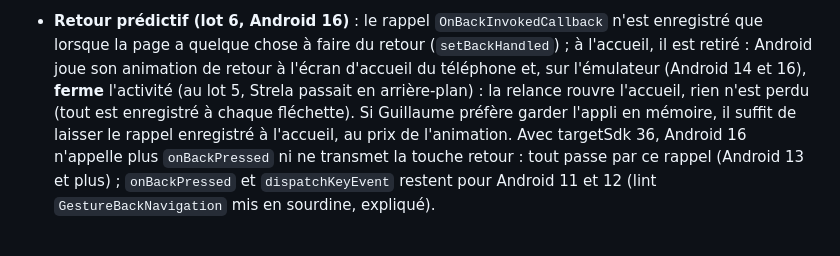
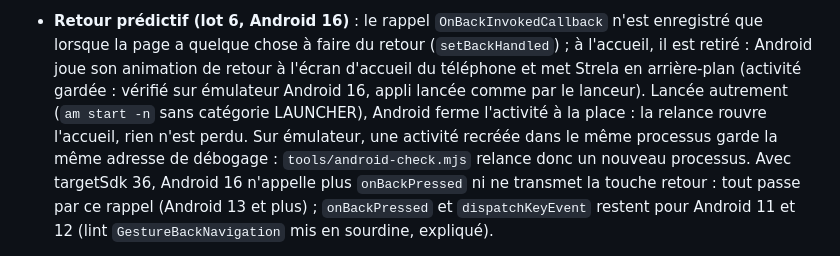
Before and after one commit to OrbitalVKL/STRELA, a Markdown page: docs/android.md, the part around the change. Drawn GitHub-style.

Commit message:
Doc : retour prédictif à l'accueil, Strela gardée en arrière-plan (vérifié sur Android 16)
Co-Authored-By: Claude Opus 5.5 <noreply@anthropic.com>
Claude-Session: https://claude.ai/code/session_012uZUt7JjcVHLx8pLW4CXKc

```diff
--- a/docs/android.md
+++ b/docs/android.md
@@ -59,10 +59,10 @@ La page cherche `window.strelaNative` ; sans elle (navigateur), elle garde les A
   prend la vue (avec sa propre permission) ; rien n'est donc demandé à Strela, ni au lancement ni ensuite.
 - **Retour prédictif (lot 6, Android 16)** : le rappel `OnBackInvokedCallback` n'est enregistré que lorsque la page a
   quelque chose à faire du retour (`setBackHandled`) ; à l'accueil, il est retiré : Android joue son animation de
-  retour à l'écran d'accueil du téléphone et, sur l'émulateur (Android 14 et 16), **ferme** l'activité (au lot 5,
-  Strela passait en arrière-plan) : la relance rouvre l'accueil, rien n'est perdu (tout est enregistré à chaque
-  fléchette). Si Guillaume préfère garder l'appli en mémoire, il suffit de laisser le rappel enregistré à l'accueil,
-  au prix de l'animation. Avec targetSdk 36, Android 16 n'appelle plus
+  retour à l'écran d'accueil du téléphone et met Strela en arrière-plan (activité gardée : vérifié sur émulateur
+  Android 16, appli lancée comme par le lanceur). Lancée autrement (`am start -n` sans catégorie LAUNCHER), Android
+  ferme l'activité à la place : la relance rouvre l'accueil, rien n'est perdu. Sur émulateur, une activité recréée dans
+  le même processus garde la même adresse de débogage : `tools/android-check.mjs` relance donc un nouveau processus. Avec targetSdk 36, Android 16 n'appelle plus
   `onBackPressed` ni ne transmet la touche retour : tout passe par ce rappel (Android 13 et plus) ; `onBackPressed` et
   `dispatchKeyEvent` restent pour Android 11 et 12 (lint `GestureBackNavigation` mis en sourdine, expliqué).
 - **Bord à bord** : imposé depuis Android 15, sans échappatoire en Android 16 : le cadre laisse la place des barres et
```
